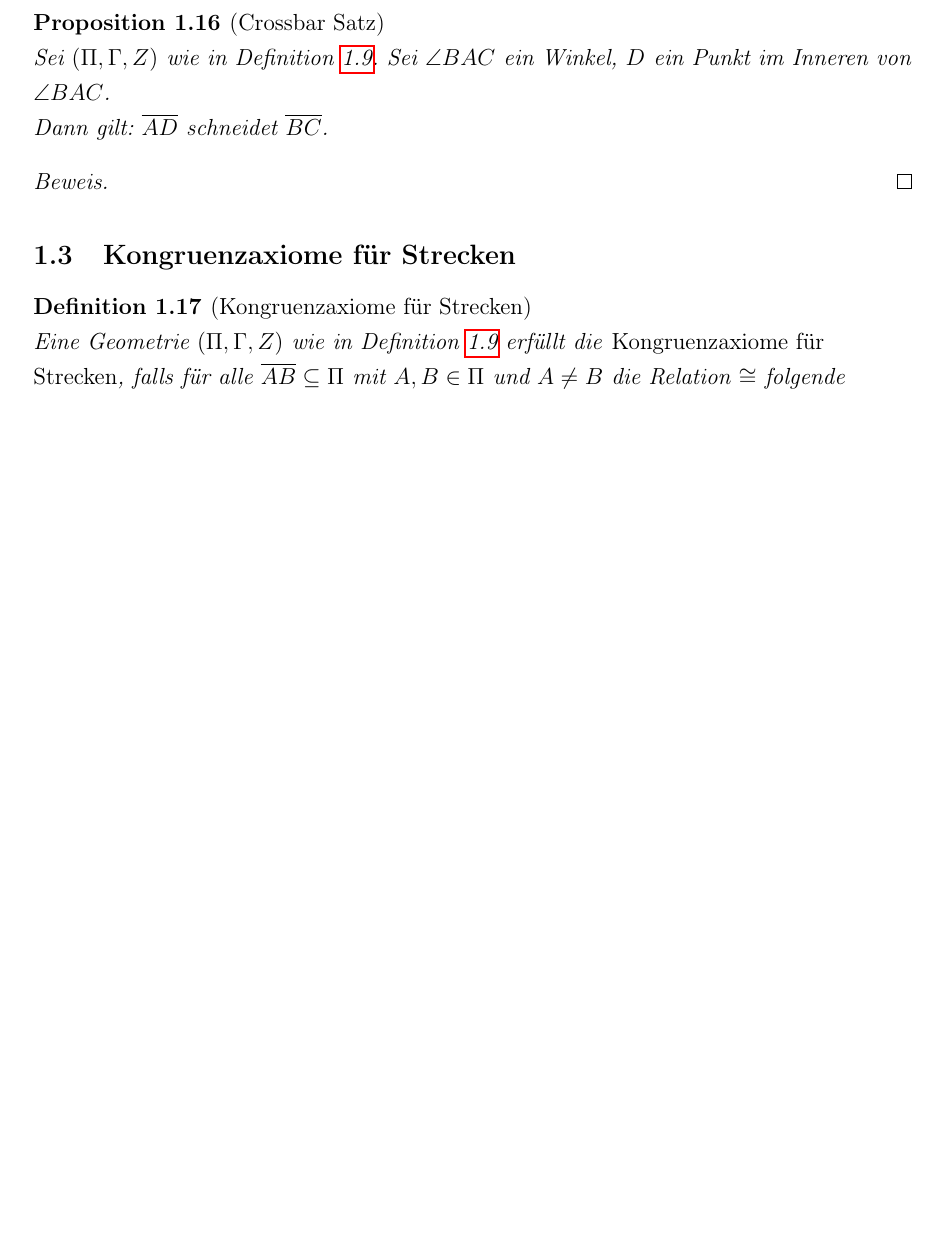
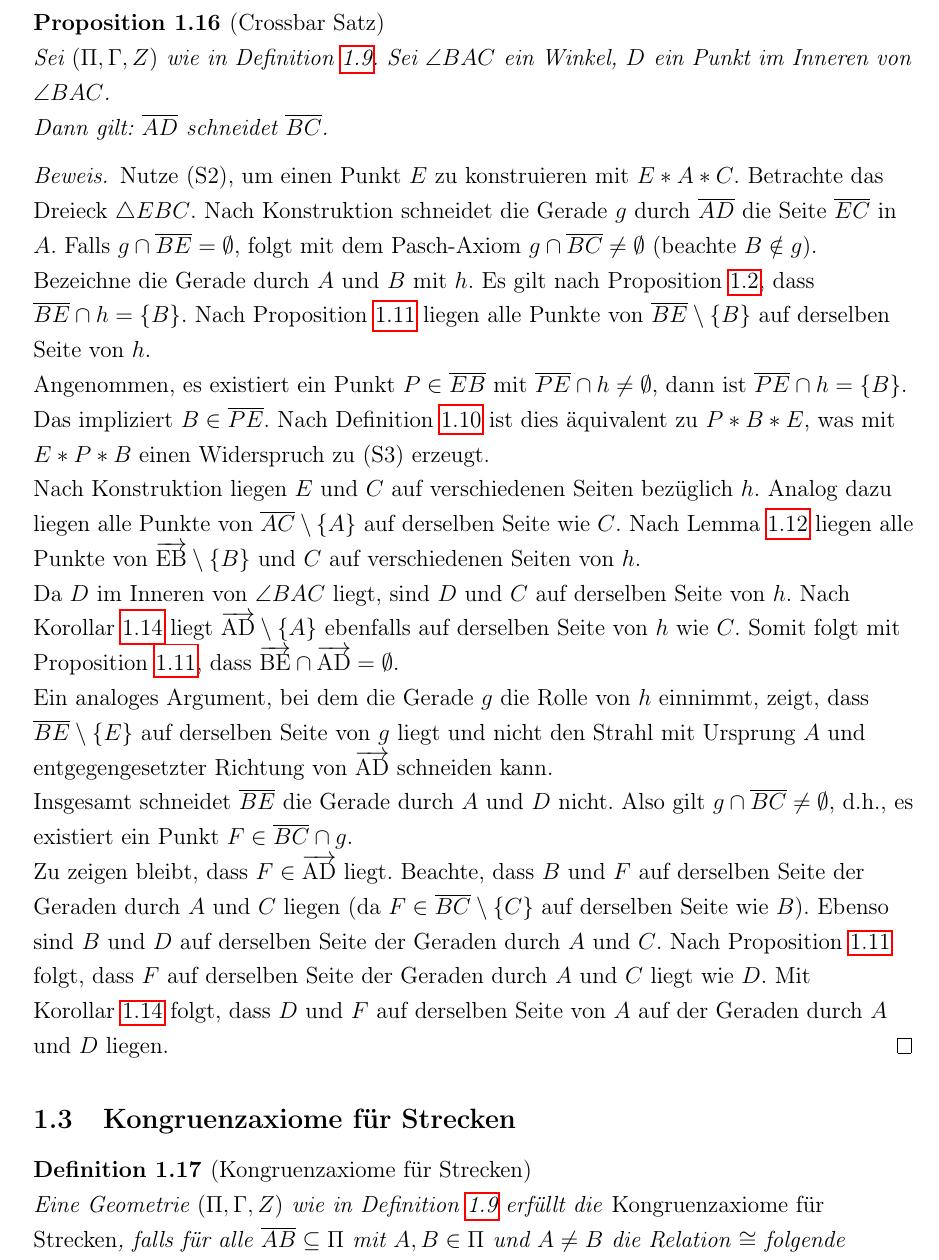
Before and after one commit to Kinheadpump/ElementareGeometrieSkript, a LaTeX document (main.tex): part of page 14 of 19 before the commit and part of page 14 of 20 after it, cut so that both start at the same text, the shorter picture padded with empty space. Compiled offline with pdfLaTeX.

Commit message:
Update main.tex
Beweis von Prop 1.16 aus VL hinzugefügt

```diff
--- a/main.tex
+++ b/main.tex
@@ -547,13 +547,28 @@ Das \textbf{Innere} eines Winkels $\angle BAC$ ist definiert als die Menge
 Das \textbf{Innere} eines Dreiecks $\triangle ABC$ ist der Schnitt der Inneren der Winkel $\angle ABC$, $\angle BCA$, $\angle CAB$.
 \end{definition}
 
-\begin{proposition}[Crossbar Satz]
+\begin{proposition}[Crossbar Satz]\label{prop:crossbar}
 Sei $(\Pi, \Gamma, Z)$ wie in Definition~\ref{def:strecken_axiome}. Sei $\angle BAC$ ein Winkel, $D$ ein Punkt im Inneren von $\angle BAC$.
 
 Dann gilt: $\overline{AD}$ schneidet $\overline{BC}$.
 \end{proposition}
 
 \begin{proof}
+Nutze (S2), um einen Punkt $E$ zu konstruieren mit $E * A * C$. Betrachte das Dreieck $\triangle EBC$. Nach Konstruktion schneidet die Gerade $g$ durch $\overline{AD}$ die Seite $\overline{EC}$ in $A$. Falls $g \cap \overline{BE} = \emptyset$, folgt mit dem Pasch-Axiom $g \cap \overline{BC} \neq \emptyset$ (beachte $B \notin g$).
+
+Bezeichne die Gerade durch $A$ und $B$ mit $h$. Es gilt nach Proposition~\ref{prop:eindeutig_schnittpunkt}, dass $\overline{BE} \cap h = \{B\}$. Nach Proposition~\ref{prop:trennung_der_ebene} liegen alle Punkte von $\overline{BE} \setminus \{B\}$ auf derselben Seite von $h$.
+
+Angenommen, es existiert ein Punkt $P \in \overline{EB}$ mit $\overline{PE} \cap h \neq \emptyset$, dann ist $\overline{PE} \cap h = \{B\}$. Das impliziert $B \in \overline{PE}$. Nach Definition~\ref{def:segmente_dreiecke} ist dies äquivalent zu $P * B * E$, was mit $E * P * B$ einen Widerspruch zu (S3) erzeugt.
+
+Nach Konstruktion liegen $E$ und $C$ auf verschiedenen Seiten bezüglich $h$. Analog dazu liegen alle Punkte von $\overline{AC} \setminus \{A\}$ auf derselben Seite wie $C$. Nach Lemma~\ref{lemma:äquivalenzrelation} liegen alle Punkte von $\overrightarrow{\rm EB} \setminus \{B\}$ und $C$ auf verschiedenen Seiten von $h$.
+
+Da $D$ im Inneren von $\angle BAC$ liegt, sind $D$ und $C$ auf derselben Seite von $h$. Nach Korollar~\ref{cor:trennung_geraden} liegt $\overrightarrow{\rm AD} \setminus \{A\}$ ebenfalls auf derselben Seite von $h$ wie $C$. Somit folgt mit Proposition~\ref{prop:trennung_der_ebene}, dass $\overrightarrow{\rm BE} \cap \overrightarrow{\rm AD} = \emptyset$.
+
+Ein analoges Argument, bei dem die Gerade $g$ die Rolle von $h$ einnimmt, zeigt, dass $\overline{BE} \setminus \{E\}$ auf derselben Seite von $g$ liegt und nicht den Strahl mit Ursprung $A$ und entgegengesetzter Richtung von $\overrightarrow{\rm AD}$ schneiden kann.
+
+Insgesamt schneidet $\overline{BE}$ die Gerade durch $A$ und $D$ nicht. Also gilt $g \cap \overline{BC} \neq \emptyset$, d.h., es existiert ein Punkt $F \in \overline{BC} \cap g$.
+
+Zu zeigen bleibt, dass $F \in \overrightarrow{\rm AD}$ liegt. Beachte, dass $B$ und $F$ auf derselben Seite der Geraden durch $A$ und $C$ liegen (da $F \in \overline{BC} \setminus \{C\}$ auf derselben Seite wie $B$). Ebenso sind $B$ und $D$ auf derselben Seite der Geraden durch $A$ und $C$. Nach Proposition~\ref{prop:trennung_der_ebene} folgt, dass $F$ auf derselben Seite der Geraden durch $A$ und $C$ liegt wie $D$. Mit Korollar~\ref{cor:trennung_geraden} folgt, dass $D$ und $F$ auf derselben Seite von $A$ auf der Geraden durch $A$ und $D$ liegen.
 \end{proof}
 
 \subsection{Kongruenzaxiome für Strecken}
```
Also changed, not shown: main.tex (4 more changed lines).
